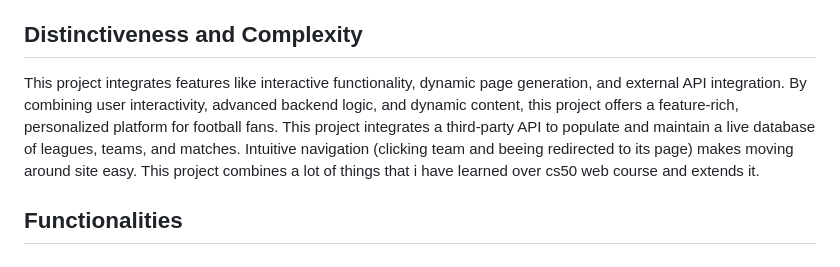
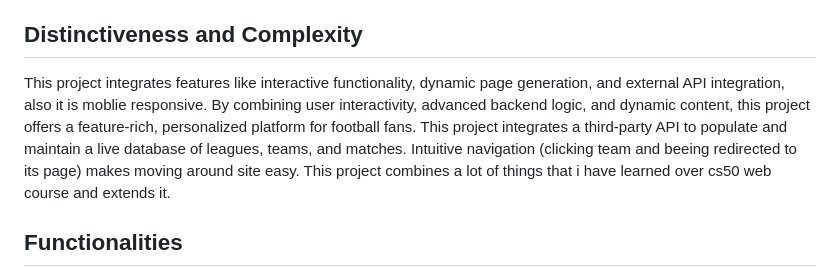
Before and after one commit to igorsiata/football_web, a Markdown page: README.md, the part around the change. Drawn GitHub-style.

```diff
--- a/README.md
+++ b/README.md
@@ -3,7 +3,7 @@
 This website is designed for football fans. It provides scores, standings and also recent news from football world. In provided database ony 5 leagues are present but you can easly add other.
 
 ## Distinctiveness and Complexity
-This project integrates features like interactive functionality, dynamic page generation, and external API integration. By combining user interactivity, advanced backend logic, and dynamic content, this project offers a feature-rich, personalized platform for football fans.
+This project integrates features like interactive functionality, dynamic page generation, and external API integration, also it is moblie responsive. By combining user interactivity, advanced backend logic, and dynamic content, this project offers a feature-rich, personalized platform for football fans.
 This project integrates a third-party API to populate and maintain a live database of leagues, teams, and matches. Intuitive navigation (clicking team and beeing redirected to its page) makes moving around site easy. This project combines a lot of things that i have learned over cs50 web course and extends it.
 
 
```
